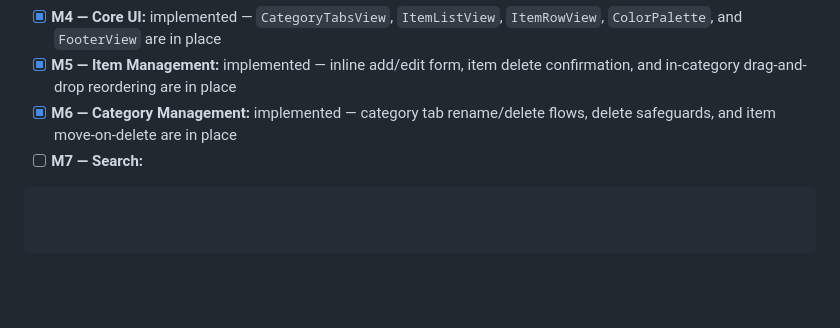
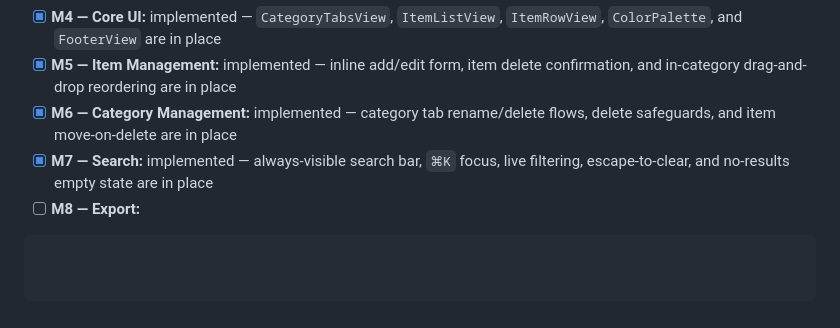
Before and after one commit to emartx/QlipX, a Markdown page: QlipX/AGENTS.md, the part around the change. Drawn GitHub-style; blank space fills up the shorter version.

Commit message:
update agents file

````diff
--- a/QlipX/AGENTS.md
+++ b/QlipX/AGENTS.md
@@ -93,5 +93,6 @@ QlipX/
 - [x] **M4 — Core UI:** implemented — `CategoryTabsView`, `ItemListView`, `ItemRowView`, `ColorPalette`, and `FooterView` are in place
 - [x] **M5 — Item Management:** implemented — inline add/edit form, item delete confirmation, and in-category drag-and-drop reordering are in place
 - [x] **M6 — Category Management:** implemented — category tab rename/delete flows, delete safeguards, and item move-on-delete are in place
-- [ ] **M7 — Search:**
+- [x] **M7 — Search:** implemented — always-visible search bar, `⌘K` focus, live filtering, escape-to-clear, and no-results empty state are in place
+- [ ] **M8 — Export:**
 ```
````
